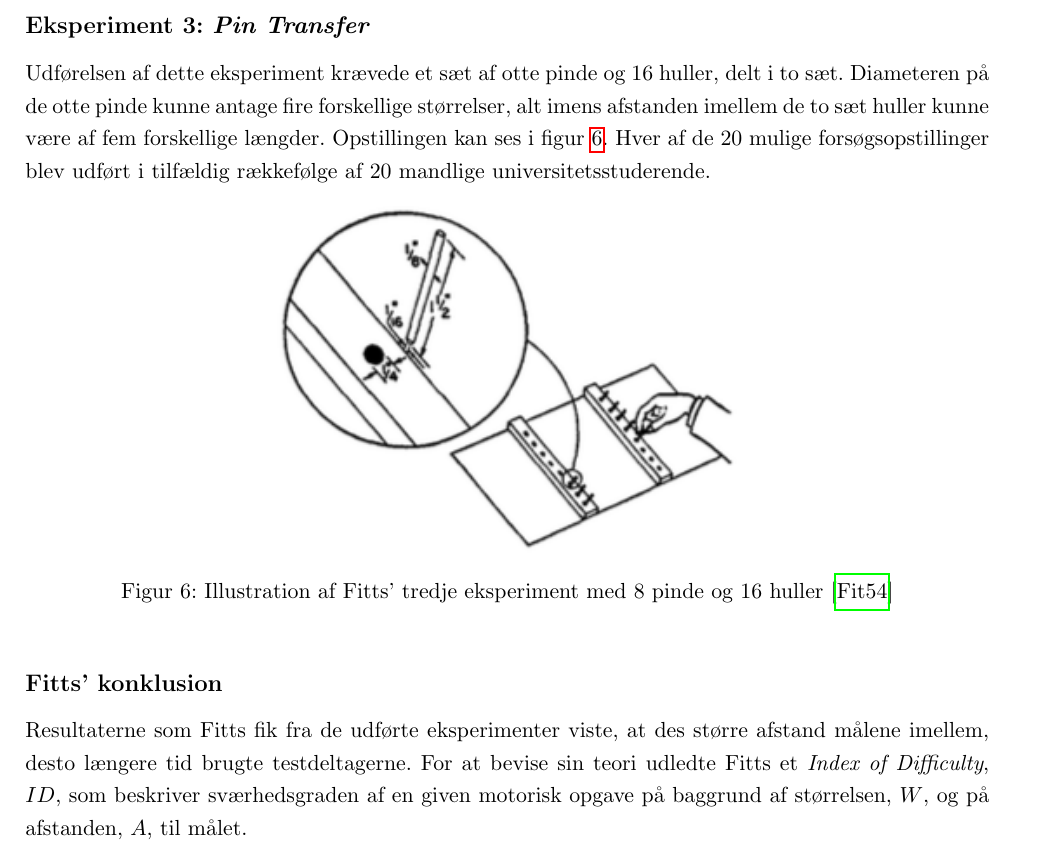
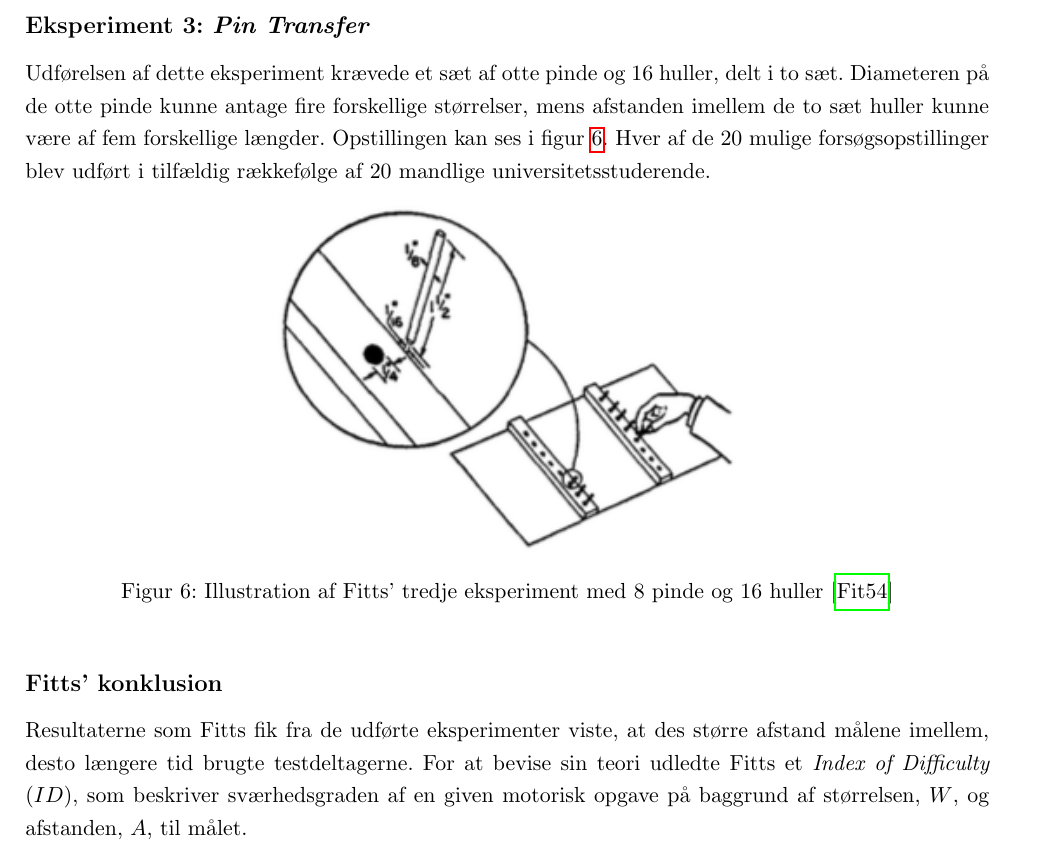
Before and after one commit to MrAdam/bachelor, a LaTeX thesis (latex/main.tex): part of page 9 of 50, cut so that both start at the same text. Compiled offline with pdfLaTeX.

Commit message:
rettelser

```diff
--- a/latex/main.tex
+++ b/latex/main.tex
@@ -95,7 +95,7 @@ Hver af de 16 forsøgsmuligheder blev i tilfældig rækkefølge udført af 16 h
 
 \addcontentsline{toc}{subsection}{Eksperiment 3}
 \subsection*{Eksperiment 3: \textit{Pin Transfer}}
-Udførelsen af dette eksperiment krævede et sæt af otte pinde og 16 huller, delt i to sæt. Diameteren på de otte pinde kunne antage fire forskellige størrelser, alt imens afstanden imellem de to sæt huller kunne være af fem forskellige længder. Opstillingen kan ses i figur \ref{fig:FittsEx3}.
+Udførelsen af dette eksperiment krævede et sæt af otte pinde og 16 huller, delt i to sæt. Diameteren på de otte pinde kunne antage fire forskellige størrelser, mens afstanden imellem de to sæt huller kunne være af fem forskellige længder. Opstillingen kan ses i figur \ref{fig:FittsEx3}.
 Hver af de 20 mulige forsøgsopstillinger blev udført i tilfældig rækkefølge af 20 mandlige universitetsstuderende.
 \begin{figure}[h]
 \centering
@@ -106,7 +106,7 @@ Hver af de 20 mulige forsøgsopstillinger blev udført i tilfældig rækkefølge
 
 \addcontentsline{toc}{subsection}{Fitts' konklusion}
 \subsection*{Fitts' konklusion}
-Resultaterne som Fitts fik fra de udførte eksperimenter viste, at des større afstand målene imellem, desto længere tid brugte testdeltagerne. For at bevise sin teori udledte Fitts et \textit{Index of Difficulty}, $ID$, som beskriver sværhedsgraden af en given motorisk opgave på baggrund af størrelsen, $W$, og på afstanden, $A$, til målet.
+Resultaterne som Fitts fik fra de udførte eksperimenter viste, at des større afstand målene imellem, desto længere tid brugte testdeltagerne. For at bevise sin teori udledte Fitts et \textit{Index of Difficulty} $(ID)$, som beskriver sværhedsgraden af en given motorisk opgave på baggrund af størrelsen, $W$, og afstanden, $A$, til målet.
 \begin{align*}
 ID = -\log_2\left(\frac{W}{2A}\right)
 \end{align*}
```
Also changed, not shown: latex/main.tex (2 more changed lines).
